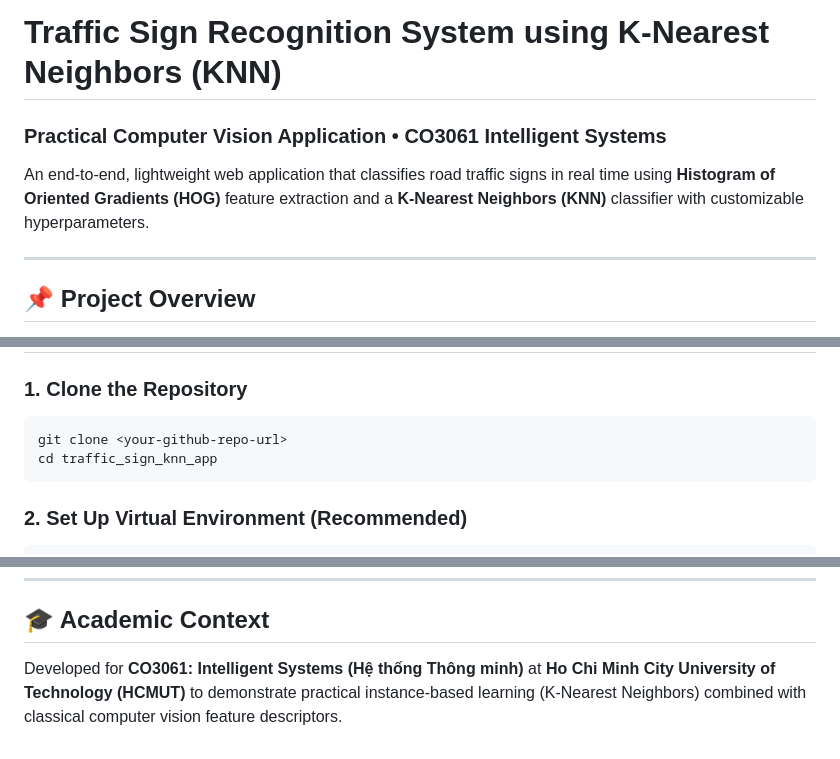
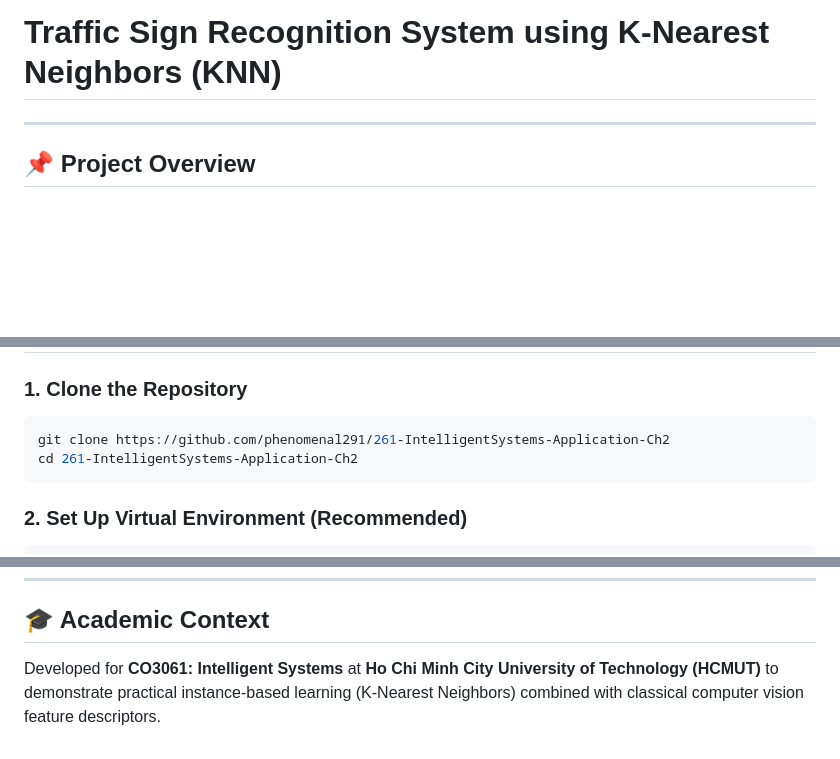
Before and after one commit to phenomenal291/261-IntelligentSystems-Application-Ch2, a Markdown page: README.md, 3 parts joined by grey strips. GitHub-like rendering; blank space fills up the shorter version.

Commit message:
docs: Update README

````diff
--- a/README.md
+++ b/README.md
@@ -1,7 +1,4 @@
 # Traffic Sign Recognition System using K-Nearest Neighbors (KNN)
-### Practical Computer Vision Application • CO3061 Intelligent Systems
-
-An end-to-end, lightweight web application that classifies road traffic signs in real time using **Histogram of Oriented Gradients (HOG)** feature extraction and a **K-Nearest Neighbors (KNN)** classifier with customizable hyperparameters.
 
 ---
 
@@ -73,8 +70,8 @@ The system recognizes 10 standard traffic sign categories:
 
 ### 1. Clone the Repository
 ```bash
-git clone <your-github-repo-url>
-cd traffic_sign_knn_app
+git clone https://github.com/phenomenal291/261-IntelligentSystems-Application-Ch2
+cd 261-IntelligentSystems-Application-Ch2
 ```
 
 ### 2. Set Up Virtual Environment (Recommended)
@@ -159,4 +156,4 @@ http://127.0.0.1:5000
 
 ## 🎓 Academic Context
 
-Developed for **CO3061: Intelligent Systems (Hệ thống Thông minh)** at **Ho Chi Minh City University of Technology (HCMUT)** to demonstrate practical instance-based learning (K-Nearest Neighbors) combined with classical computer vision feature descriptors.
+Developed for **CO3061: Intelligent Systems** at **Ho Chi Minh City University of Technology (HCMUT)** to demonstrate practical instance-based learning (K-Nearest Neighbors) combined with classical computer vision feature descriptors.
````
